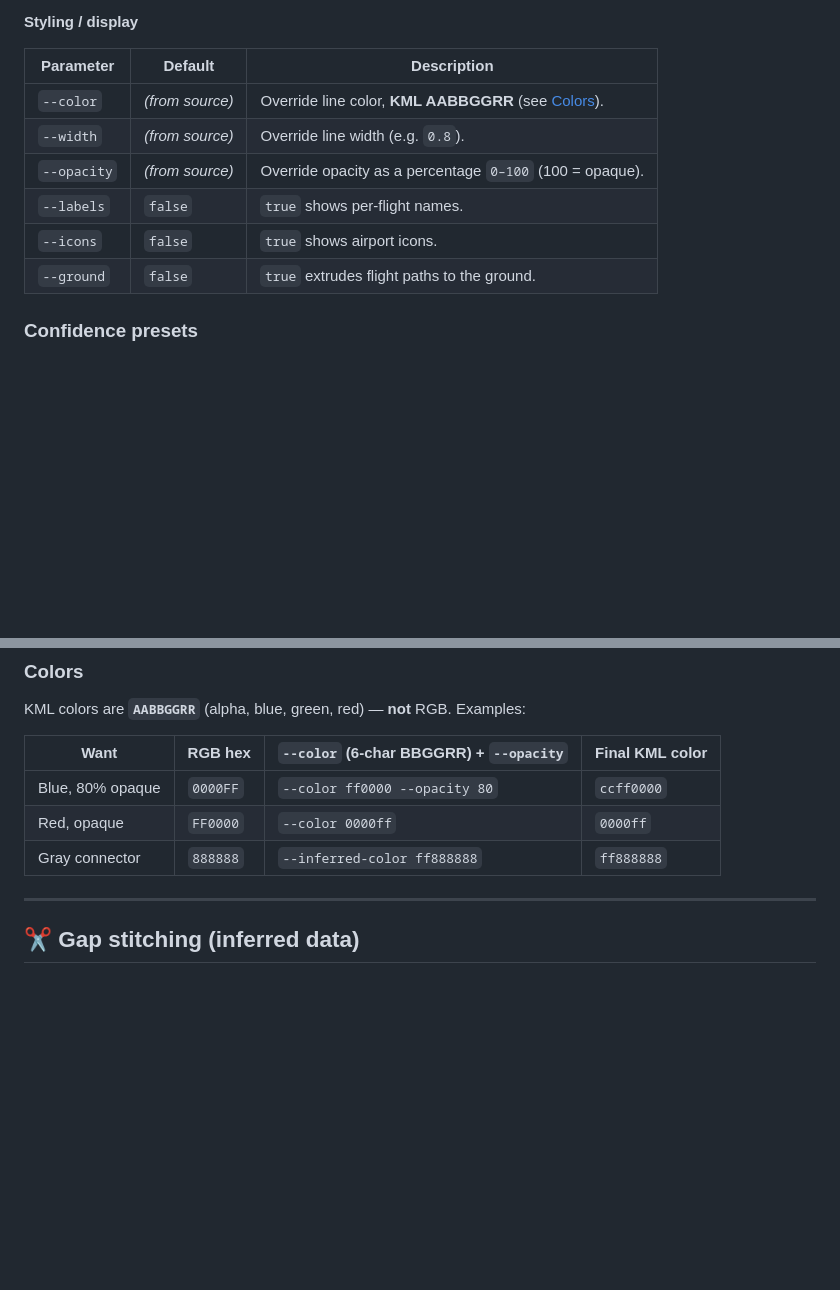
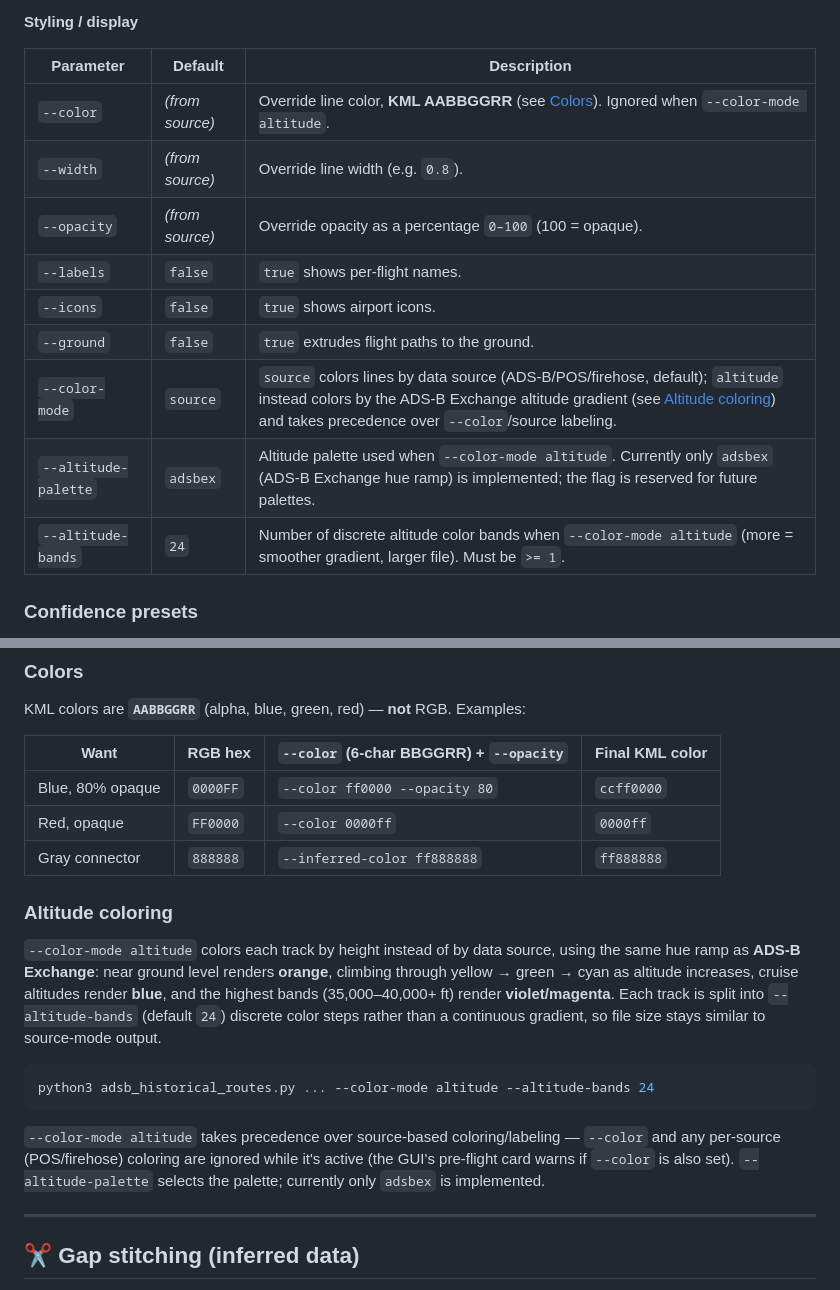
Before and after one commit to jjllddyy/adsb_historical_routes, a Markdown page: README.md, 2 parts joined by grey strips. GitHub-like rendering; blank space fills up the shorter version.

````diff
--- a/README.md
+++ b/README.md
@@ -214,12 +259,15 @@ records use the current `SPJC`. Add rows as new mismatches are found.
 
 | Parameter | Default | Description |
 |---|---|---|
-| `--color` | *(from source)* | Override line color, **KML AABBGGRR** (see [Colors](#colors)). |
+| `--color` | *(from source)* | Override line color, **KML AABBGGRR** (see [Colors](#colors)). Ignored when `--color-mode altitude`. |
 | `--width` | *(from source)* | Override line width (e.g. `0.8`). |
 | `--opacity` | *(from source)* | Override opacity as a percentage `0–100` (100 = opaque). |
 | `--labels` | `false` | `true` shows per-flight names. |
 | `--icons` | `false` | `true` shows airport icons. |
 | `--ground` | `false` | `true` extrudes flight paths to the ground. |
+| `--color-mode` | `source` | `source` colors lines by data source (ADS-B/POS/firehose, default); `altitude` instead colors by the ADS-B Exchange altitude gradient (see [Altitude coloring](#altitude-coloring)) and takes precedence over `--color`/source labeling. |
+| `--altitude-palette` | `adsbex` | Altitude palette used when `--color-mode altitude`. Currently only `adsbex` (ADS-B Exchange hue ramp) is implemented; the flag is reserved for future palettes. |
+| `--altitude-bands` | `24` | Number of discrete altitude color bands when `--color-mode altitude` (more = smoother gradient, larger file). Must be `>= 1`. |
 
 ### Confidence presets
 
@@ -253,6 +301,24 @@ KML colors are **`AABBGGRR`** (alpha, blue, green, red) — **not** RGB. Example
 | Blue, 80% opaque | `0000FF` | `--color ff0000 --opacity 80` | `ccff0000` |
 | Red, opaque | `FF0000` | `--color 0000ff` | `0000ff` |
 | Gray connector | `888888` | `--inferred-color ff888888` | `ff888888` |
+
+### Altitude coloring
+
+`--color-mode altitude` colors each track by height instead of by data source, using the same
+hue ramp as **ADS-B Exchange**: near ground level renders **orange**, climbing through
+yellow → green → cyan as altitude increases, cruise altitudes render **blue**, and the highest
+bands (35,000–40,000+ ft) render **violet/magenta**. Each track is split into
+`--altitude-bands` (default `24`) discrete color steps rather than a continuous gradient, so
+file size stays similar to source-mode output.
+
+```bash
+python3 adsb_historical_routes.py ... --color-mode altitude --altitude-bands 24
+```
+
+`--color-mode altitude` takes precedence over source-based coloring/labeling — `--color` and
+any per-source (POS/firehose) coloring are ignored while it's active (the GUI's pre-flight
+card warns if `--color` is also set). `--altitude-palette` selects the palette; currently only
+`adsbex` is implemented.
 
 ---
 
````
Also changed, not shown: other parts of README.md (+45 -0 lines).
